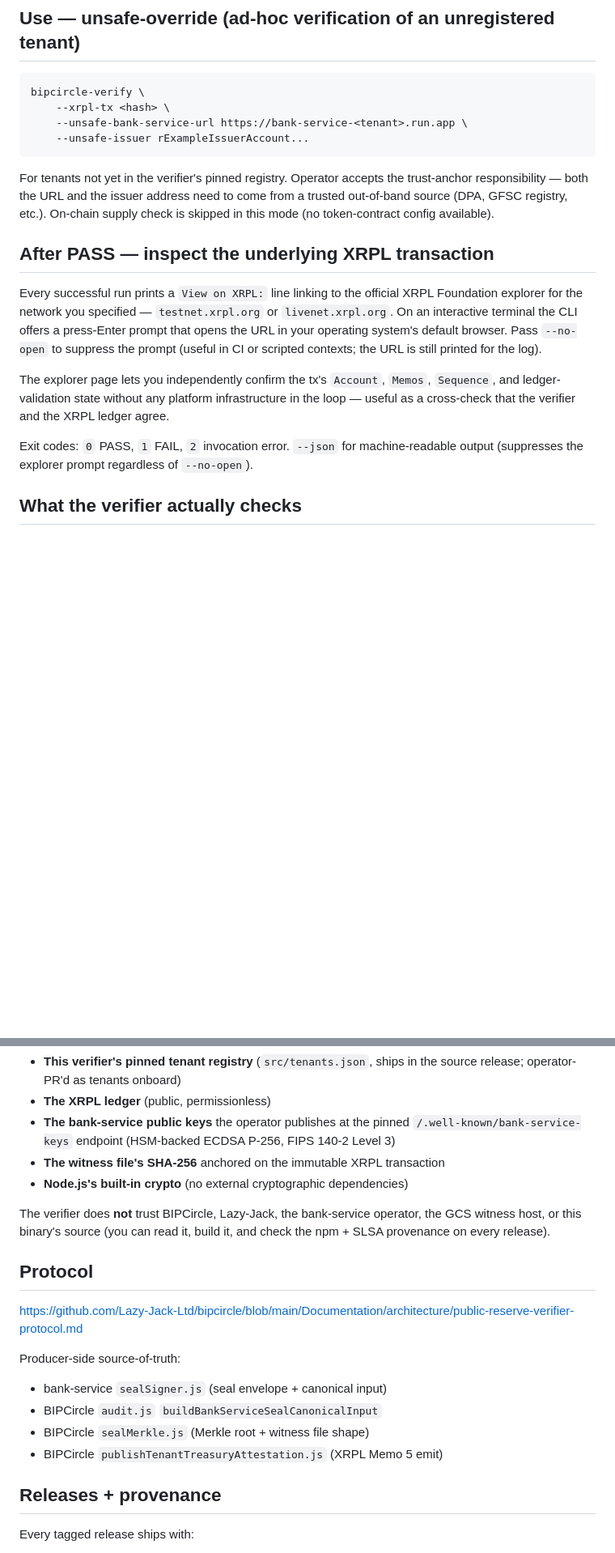
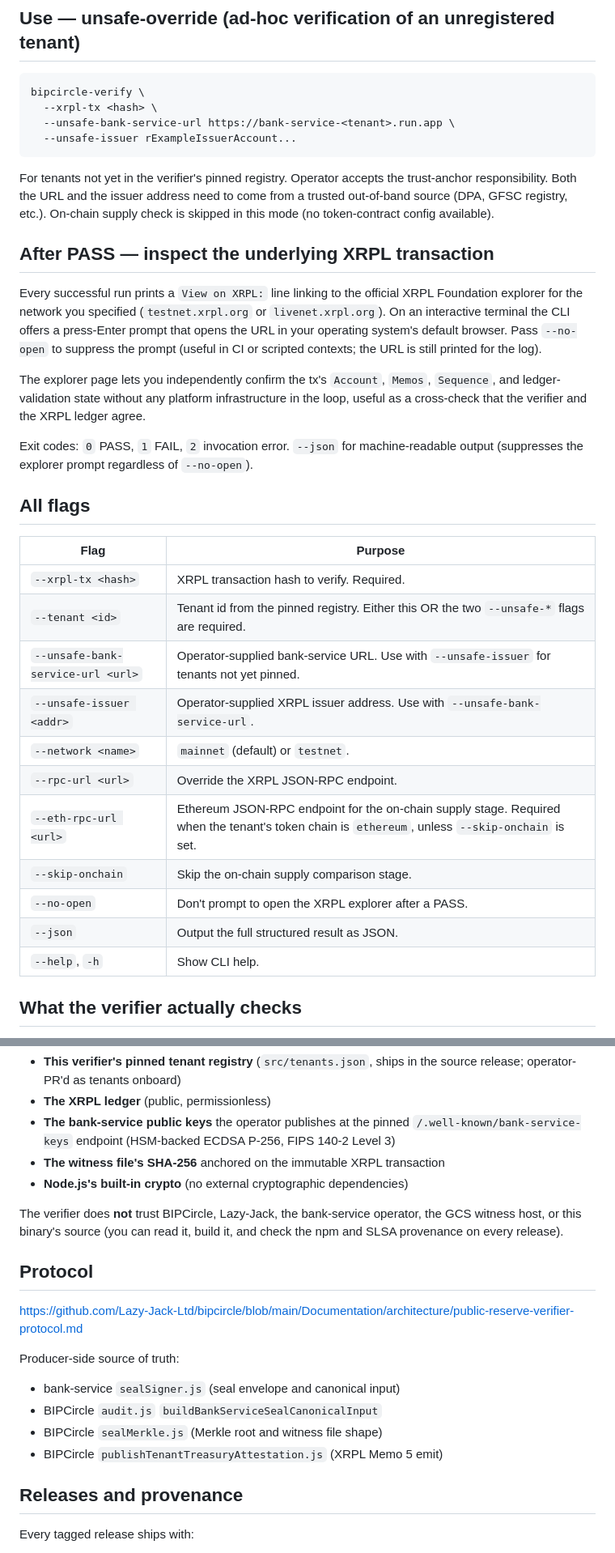
Before and after one commit to Lazy-Jack-Ltd/bipcircle-verifier, a Markdown page: README.md, 2 parts joined by grey strips. Shown at 81% size. GitHub-like rendering; blank space fills up the shorter version.

````diff
--- a/README.md
+++ b/README.md
@@ -36,20 +82,36 @@ The "match ✓" line is the on-chain supply comparison — reserves measured in
 
 ```bash
 bipcircle-verify \
-    --xrpl-tx <hash> \
-    --unsafe-bank-service-url https://bank-service-<tenant>.run.app \
-    --unsafe-issuer rExampleIssuerAccount...
+  --xrpl-tx <hash> \
+  --unsafe-bank-service-url https://bank-service-<tenant>.run.app \
+  --unsafe-issuer rExampleIssuerAccount...
 ```
 
-For tenants not yet in the verifier's pinned registry. Operator accepts the trust-anchor responsibility — both the URL and the issuer address need to come from a trusted out-of-band source (DPA, GFSC registry, etc.). On-chain supply check is skipped in this mode (no token-contract config available).
+For tenants not yet in the verifier's pinned registry. Operator accepts the trust-anchor responsibility. Both the URL and the issuer address need to come from a trusted out-of-band source (DPA, GFSC registry, etc.). On-chain supply check is skipped in this mode (no token-contract config available).
 
 ## After PASS — inspect the underlying XRPL transaction
 
-Every successful run prints a `View on XRPL:` line linking to the official XRPL Foundation explorer for the network you specified — `testnet.xrpl.org` or `livenet.xrpl.org`. On an interactive terminal the CLI offers a press-Enter prompt that opens the URL in your operating system's default browser. Pass `--no-open` to suppress the prompt (useful in CI or scripted contexts; the URL is still printed for the log).
+Every successful run prints a `View on XRPL:` line linking to the official XRPL Foundation explorer for the network you specified (`testnet.xrpl.org` or `livenet.xrpl.org`). On an interactive terminal the CLI offers a press-Enter prompt that opens the URL in your operating system's default browser. Pass `--no-open` to suppress the prompt (useful in CI or scripted contexts; the URL is still printed for the log).
 
-The explorer page lets you independently confirm the tx's `Account`, `Memos`, `Sequence`, and ledger-validation state without any platform infrastructure in the loop — useful as a cross-check that the verifier and the XRPL ledger agree.
+The explorer page lets you independently confirm the tx's `Account`, `Memos`, `Sequence`, and ledger-validation state without any platform infrastructure in the loop, useful as a cross-check that the verifier and the XRPL ledger agree.
 
 Exit codes: `0` PASS, `1` FAIL, `2` invocation error. `--json` for machine-readable output (suppresses the explorer prompt regardless of `--no-open`).
+
+## All flags
+
+| Flag | Purpose |
+|---|---|
+| `--xrpl-tx <hash>` | XRPL transaction hash to verify. Required. |
+| `--tenant <id>` | Tenant id from the pinned registry. Either this OR the two `--unsafe-*` flags are required. |
+| `--unsafe-bank-service-url <url>` | Operator-supplied bank-service URL. Use with `--unsafe-issuer` for tenants not yet pinned. |
+| `--unsafe-issuer <addr>` | Operator-supplied XRPL issuer address. Use with `--unsafe-bank-service-url`. |
+| `--network <name>` | `mainnet` (default) or `testnet`. |
+| `--rpc-url <url>` | Override the XRPL JSON-RPC endpoint. |
+| `--eth-rpc-url <url>` | Ethereum JSON-RPC endpoint for the on-chain supply stage. Required when the tenant's token chain is `ethereum`, unless `--skip-onchain` is set. |
+| `--skip-onchain` | Skip the on-chain supply comparison stage. |
+| `--no-open` | Don't prompt to open the XRPL explorer after a PASS. |
+| `--json` | Output the full structured result as JSON. |
+| `--help`, `-h` | Show CLI help. |
 
 ## What the verifier actually checks
 
@@ -74,19 +136,20 @@ The verifier trusts only:
 - **The witness file's SHA-256** anchored on the immutable XRPL transaction
 - **Node.js's built-in crypto** (no external cryptographic dependencies)
 
-The verifier does **not** trust BIPCircle, Lazy-Jack, the bank-service operator, the GCS witness host, or this binary's source (you can read it, build it, and check the npm + SLSA provenance on every release).
+The verifier does **not** trust BIPCircle, Lazy-Jack, the bank-service operator, the GCS witness host, or this binary's source (you can read it, build it, and check the npm and SLSA provenance on every release).
 
 ## Protocol
 
   https://github.com/Lazy-Jack-Ltd/bipcircle/blob/main/Documentation/architecture/public-reserve-verifier-protocol.md
 
-Producer-side source-of-truth:
-- bank-service `sealSigner.js` (seal envelope + canonical input)
+Producer-side source of truth:
+
+- bank-service `sealSigner.js` (seal envelope and canonical input)
 - BIPCircle `audit.js` `buildBankServiceSealCanonicalInput`
-- BIPCircle `sealMerkle.js` (Merkle root + witness file shape)
+- BIPCircle `sealMerkle.js` (Merkle root and witness file shape)
 - BIPCircle `publishTenantTreasuryAttestation.js` (XRPL Memo 5 emit)
 
-## Releases + provenance
+## Releases and provenance
 
 Every tagged release ships with:
 
````
Also changed, not shown: other parts of README.md (+61 -15 lines).
